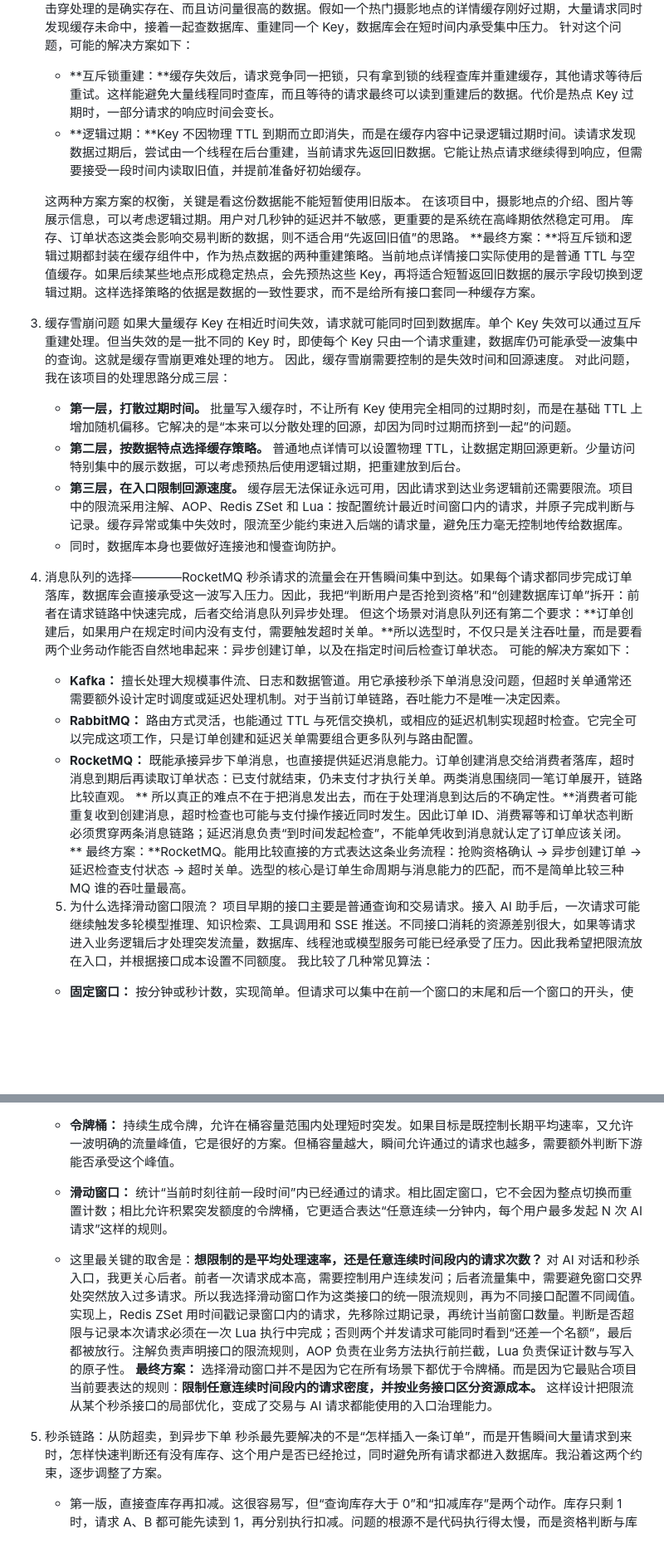
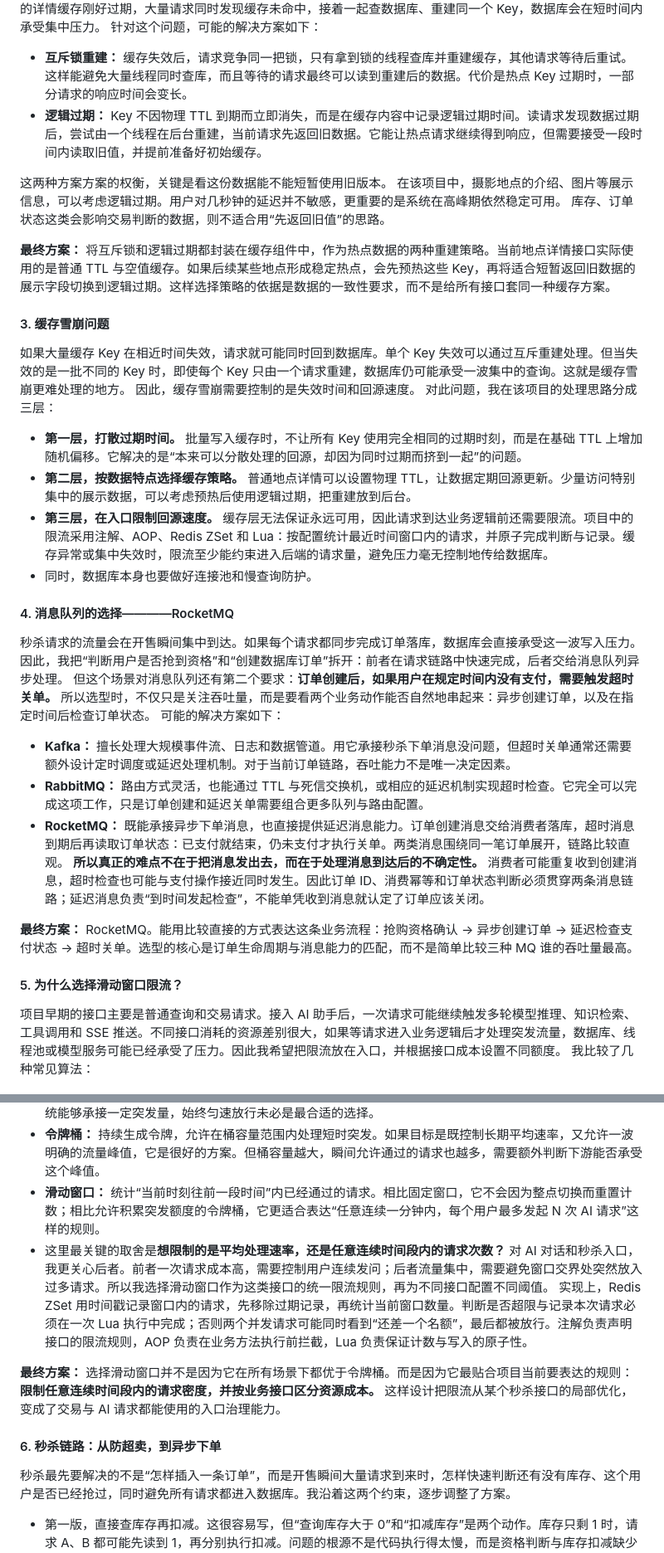
Before and after one commit to Singularity4242/lumina-walk, a Markdown page: README.md, 2 parts joined by grey strips. Shown at 83% size. Rendered like a GitHub page; blank space fills up the shorter version.

```diff
--- a/README.md
+++ b/README.md
@@ -43,12 +52,13 @@
    缓存穿透处理的是“不存在的数据”。缓存击穿处理的是确实存在、而且访问量很高的数据。假如一个热门摄影地点的详情缓存刚好过期，大量请求同时发现缓存未命中，接着一起查数据库、重建同一个 Key，数据库会在短时间内承受集中压力。
    针对这个问题，可能的解决方案如下：
-   - **互斥锁重建：**缓存失效后，请求竞争同一把锁，只有拿到锁的线程查库并重建缓存，其他请求等待后重试。这样能避免大量线程同时查库，而且等待的请求最终可以读到重建后的数据。代价是热点 Key 过期时，一部分请求的响应时间会变长。
-   - **逻辑过期：**Key 不因物理 TTL 到期而立即消失，而是在缓存内容中记录逻辑过期时间。读请求发现数据过期后，尝试由一个线程在后台重建，当前请求先返回旧数据。它能让热点请求继续得到响应，但需要接受一段时间内读取旧值，并提前准备好初始缓存。
+   - **互斥锁重建：** 缓存失效后，请求竞争同一把锁，只有拿到锁的线程查库并重建缓存，其他请求等待后重试。这样能避免大量线程同时查库，而且等待的请求最终可以读到重建后的数据。代价是热点 Key 过期时，一部分请求的响应时间会变长。
+   - **逻辑过期：** Key 不因物理 TTL 到期而立即消失，而是在缓存内容中记录逻辑过期时间。读请求发现数据过期后，尝试由一个线程在后台重建，当前请求先返回旧数据。它能让热点请求继续得到响应，但需要接受一段时间内读取旧值，并提前准备好初始缓存。
 
    这两种方案方案的权衡，关键是看这份数据能不能短暂使用旧版本。 在该项目中，摄影地点的介绍、图片等展示信息，可以考虑逻辑过期。用户对几秒钟的延迟并不敏感，更重要的是系统在高峰期依然稳定可用。 库存、订单状态这类会影响交易判断的数据，则不适合用“先返回旧值”的思路。
-   **最终方案：**将互斥锁和逻辑过期都封装在缓存组件中，作为热点数据的两种重建策略。当前地点详情接口实际使用的是普通 TTL 与空值缓存。如果后续某些地点形成稳定热点，会先预热这些 Key，再将适合短暂返回旧数据的展示字段切换到逻辑过期。这样选择策略的依据是数据的一致性要求，而不是给所有接口套同一种缓存方案。
 
-3. 缓存雪崩问题
+   **最终方案：** 将互斥锁和逻辑过期都封装在缓存组件中，作为热点数据的两种重建策略。当前地点详情接口实际使用的是普通 TTL 与空值缓存。如果后续某些地点形成稳定热点，会先预热这些 Key，再将适合短暂返回旧数据的展示字段切换到逻辑过期。这样选择策略的依据是数据的一致性要求，而不是给所有接口套同一种缓存方案。
+
+#### 3. 缓存雪崩问题
    如果大量缓存 Key 在相近时间失效，请求就可能同时回到数据库。单个 Key 失效可以通过互斥重建处理。但当失效的是一批不同的 Key 时，即使每个 Key 只由一个请求重建，数据库仍可能承受一波集中的查询。这就是缓存雪崩更难处理的地方。
    因此，缓存雪崩需要控制的是失效时间和回源速度。
    对此问题，我在该项目的处理思路分成三层：
@@ -58,29 +68,30 @@
    - 同时，数据库本身也要做好连接池和慢查询防护。
 
 
-4. 消息队列的选择————RocketMQ
+#### 4. 消息队列的选择————RocketMQ
    秒杀请求的流量会在开售瞬间集中到达。如果每个请求都同步完成订单落库，数据库会直接承受这一波写入压力。因此，我把“判断用户是否抢到资格”和“创建数据库订单”拆开：前者在请求链路中快速完成，后者交给消息队列异步处理。
-   但这个场景对消息队列还有第二个要求：**订单创建后，如果用户在规定时间内没有支付，需要触发超时关单。**所以选型时，不仅只是关注吞吐量，而是要看两个业务动作能否自然地串起来：异步创建订单，以及在指定时间后检查订单状态。
+   但这个场景对消息队列还有第二个要求：**订单创建后，如果用户在规定时间内没有支付，需要触发超时关单。** 所以选型时，不仅只是关注吞吐量，而是要看两个业务动作能否自然地串起来：异步创建订单，以及在指定时间后检查订单状态。
    可能的解决方案如下：
    - **Kafka：** 擅长处理大规模事件流、日志和数据管道。用它承接秒杀下单消息没问题，但超时关单通常还需要额外设计定时调度或延迟处理机制。对于当前订单链路，吞吐能力不是唯一决定因素。
    - **RabbitMQ：** 路由方式灵活，也能通过 TTL 与死信交换机，或相应的延迟机制实现超时检查。它完全可以完成这项工作，只是订单创建和延迟关单需要组合更多队列与路由配置。
    - **RocketMQ：** 既能承接异步下单消息，也直接提供延迟消息能力。订单创建消息交给消费者落库，超时消息到期后再读取订单状态：已支付就结束，仍未支付才执行关单。两类消息围绕同一笔订单展开，链路比较直观。
-   ** 所以真正的难点不在于把消息发出去，而在于处理消息到达后的不确定性。**消费者可能重复收到创建消息，超时检查也可能与支付操作接近同时发生。因此订单 ID、消费幂等和订单状态判断必须贯穿两条消息链路；延迟消息负责“到时间发起检查”，不能单凭收到消息就认定了订单应该关闭。
-   ** 最终方案：**RocketMQ。能用比较直接的方式表达这条业务流程：抢购资格确认 → 异步创建订单 → 延迟检查支付状态 → 超时关单。选型的核心是订单生命周期与消息能力的匹配，而不是简单比较三种 MQ 谁的吞吐量最高。
+   **所以真正的难点不在于把消息发出去，而在于处理消息到达后的不确定性。** 消费者可能重复收到创建消息，超时检查也可能与支付操作接近同时发生。因此订单 ID、消费幂等和订单状态判断必须贯穿两条消息链路；延迟消息负责“到时间发起检查”，不能单凭收到消息就认定了订单应该关闭。
 
-   5. 为什么选择滑动窗口限流？
+   **最终方案：** RocketMQ。能用比较直接的方式表达这条业务流程：抢购资格确认 → 异步创建订单 → 延迟检查支付状态 → 超时关单。选型的核心是订单生命周期与消息能力的匹配，而不是简单比较三种 MQ 谁的吞吐量最高。
+
+#### 5. 为什么选择滑动窗口限流？
    项目早期的接口主要是普通查询和交易请求。接入 AI 助手后，一次请求可能继续触发多轮模型推理、知识检索、工具调用和 SSE 推送。不同接口消耗的资源差别很大，如果等请求进入业务逻辑后才处理突发流量，数据库、线程池或模型服务可能已经承受了压力。因此我希望把限流放在入口，并根据接口成本设置不同额度。
    我比较了几种常见算法：
    - **固定窗口：** 按分钟或秒计数，实现简单。但请求可以集中在前一个窗口的末尾和后一个窗口的开头，使很短时间内通过的请求数超过预期。
    - **漏桶：** 以相对固定的速率处理请求，适合希望输出速率平稳的场景。但秒杀开售时，请求天然集中；如果系统能够承接一定突发量，始终匀速放行未必是最合适的选择。
    - **令牌桶：** 持续生成令牌，允许在桶容量范围内处理短时突发。如果目标是既控制长期平均速率，又允许一波明确的流量峰值，它是很好的方案。但桶容量越大，瞬间允许通过的请求也越多，需要额外判断下游能否承受这个峰值。
    - **滑动窗口：** 统计“当前时刻往前一段时间”内已经通过的请求。相比固定窗口，它不会因为整点切换而重置计数；相比允许积累突发额度的令牌桶，它更适合表达“任意连续一分钟内，每个用户最多发起 N 次 AI 请求”这样的规则。
+   - 这里最关键的取舍是**想限制的是平均处理速率，还是任意连续时间段内的请求次数？** 对 AI 对话和秒杀入口，我更关心后者。前者一次请求成本高，需要控制用户连续发问；后者流量集中，需要避免窗口交界处突然放入过多请求。所以我选择滑动窗口作为这类接口的统一限流规则，再为不同接口配置不同阈值。
+   实现上，Redis ZSet 用时间戳记录窗口内的请求，先移除过期记录，再统计当前窗口数量。判断是否超限与记录本次请求必须在一次 Lua 执行中完成；否则两个并发请求可能同时看到“还差一个名额”，最后都被放行。注解负责声明接口的限流规则，AOP 负责在业务方法执行前拦截，Lua 负责保证计数与写入的原子性。
 
-   - 这里最关键的取舍是：**想限制的是平均处理速率，还是任意连续时间段内的请求次数？** 对 AI 对话和秒杀入口，我更关心后者。前者一次请求成本高，需要控制用户连续发问；后者流量集中，需要避免窗口交界处突然放入过多请求。所以我选择滑动窗口作为这类接口的统一限流规则，再为不同接口配置不同阈值。
-   实现上，Redis ZSet 用时间戳记录窗口内的请求，先移除过期记录，再统计当前窗口数量。判断是否超限与记录本次请求必须在一次 Lua 执行中完成；否则两个并发请求可能同时看到“还差一个名额”，最后都被放行。注解负责声明接口的限流规则，AOP 负责在业务方法执行前拦截，Lua 负责保证计数与写入的原子性。
    **最终方案：** 选择滑动窗口并不是因为它在所有场景下都优于令牌桶。而是因为它最贴合项目当前要表达的规则：**限制任意连续时间段内的请求密度，并按业务接口区分资源成本。** 这样设计把限流从某个秒杀接口的局部优化，变成了交易与 AI 请求都能使用的入口治理能力。
 
-6. 秒杀链路：从防超卖，到异步下单
+#### 6. 秒杀链路：从防超卖，到异步下单
    秒杀最先要解决的不是“怎样插入一条订单”，而是开售瞬间大量请求到来时，怎样快速判断还有没有库存、这个用户是否已经抢过，同时避免所有请求都进入数据库。我沿着这两个约束，逐步调整了方案。
    - 第一版，直接查库存再扣减。这很容易写，但“查询库存大于 0”和“扣减库存”是两个动作。库存只剩 1 时，请求 A、B 都可能先读到 1，再分别执行扣减。问题的根源不是代码执行得太慢，而是资格判断与库存扣减缺少原子性。
    - 第二版，给下单逻辑加锁。synchronized 能让单个 JVM 内的请求串行执行，但服务部署多个实例后，各实例持有的是不同的锁。于是我考虑 Redis SET NX 分布式锁，让不同实例争用同一个锁。不过，这又带来新的细节：请求 A 执行过久导致锁过期，请求 B 获取新锁后，A 不能在 finally 中直接删除这个 Key，否则会误删 B 的锁。即使给锁设置唯一标识，“先检查标识、再删除”如果分成两次 Redis 操作，中间仍可能发生锁过期和重新获取。
```
Also changed, not shown: other parts of README.md (+68 -44 lines).
